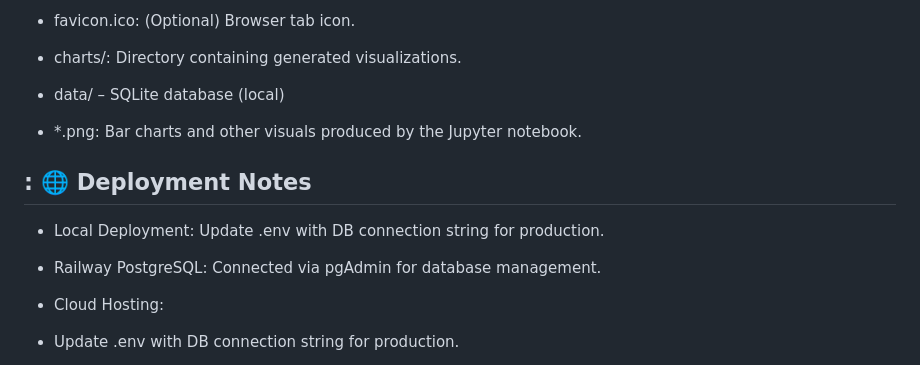
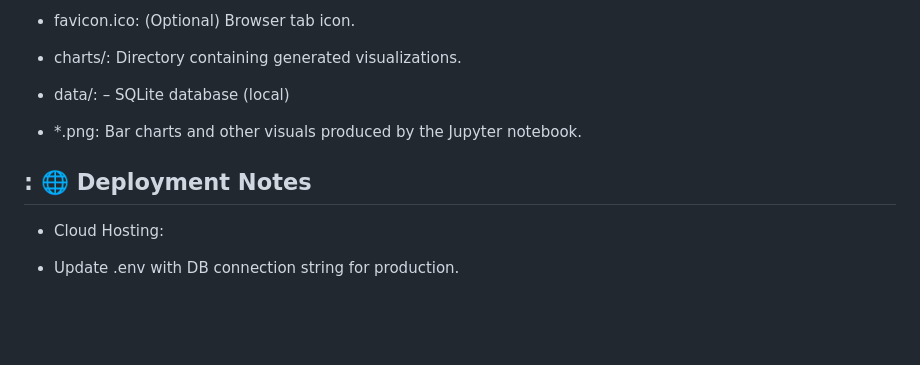
Before and after one commit to romeofx/BAN6420FinalProjectFlaskHealthcareApplication, a Markdown page: README.md, the part around the change. Rendered like a GitHub page; blank space fills up the shorter version.

```diff
--- a/README.md
+++ b/README.md
@@ -105,14 +105,11 @@ Load the exported CSV and run the analysis cells.
 
 - charts/: Directory containing generated visualizations.
 
-- data/ – SQLite database (local)
+- data/: – SQLite database (local)
 
 - *.png: Bar charts and other visuals produced by the Jupyter notebook.
 
 ## : 🌐 Deployment Notes
-- Local Deployment: Update .env with DB connection string for production.
-
-- Railway PostgreSQL: Connected via pgAdmin for database management.
 
 - Cloud Hosting:
 
```
